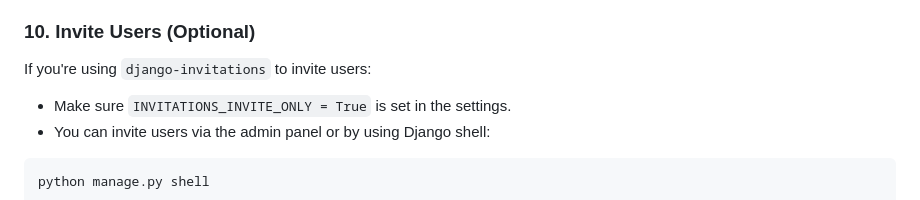
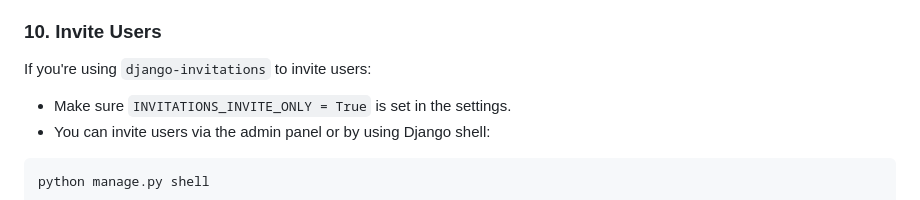
Before and after one commit to Jrmkrishn/task_manager, a Markdown page: Readme.md, the part around the change. Rendered like a GitHub page.

```diff
--- a/Readme.md
+++ b/Readme.md
@@ -102,7 +102,7 @@ To enable Google login, you need to set up a Google OAuth client ID. Follow thes
 5. Add the redirect URI in the format: `http://127.0.0.1:8000/accounts/google/login/callback/`.
 6. Copy the **Client ID** and **Client Secret** and add them to the `.env` file.
 
-### 10. Invite Users (Optional)
+### 10. Invite Users
 
 If you're using `django-invitations` to invite users:
 
```
